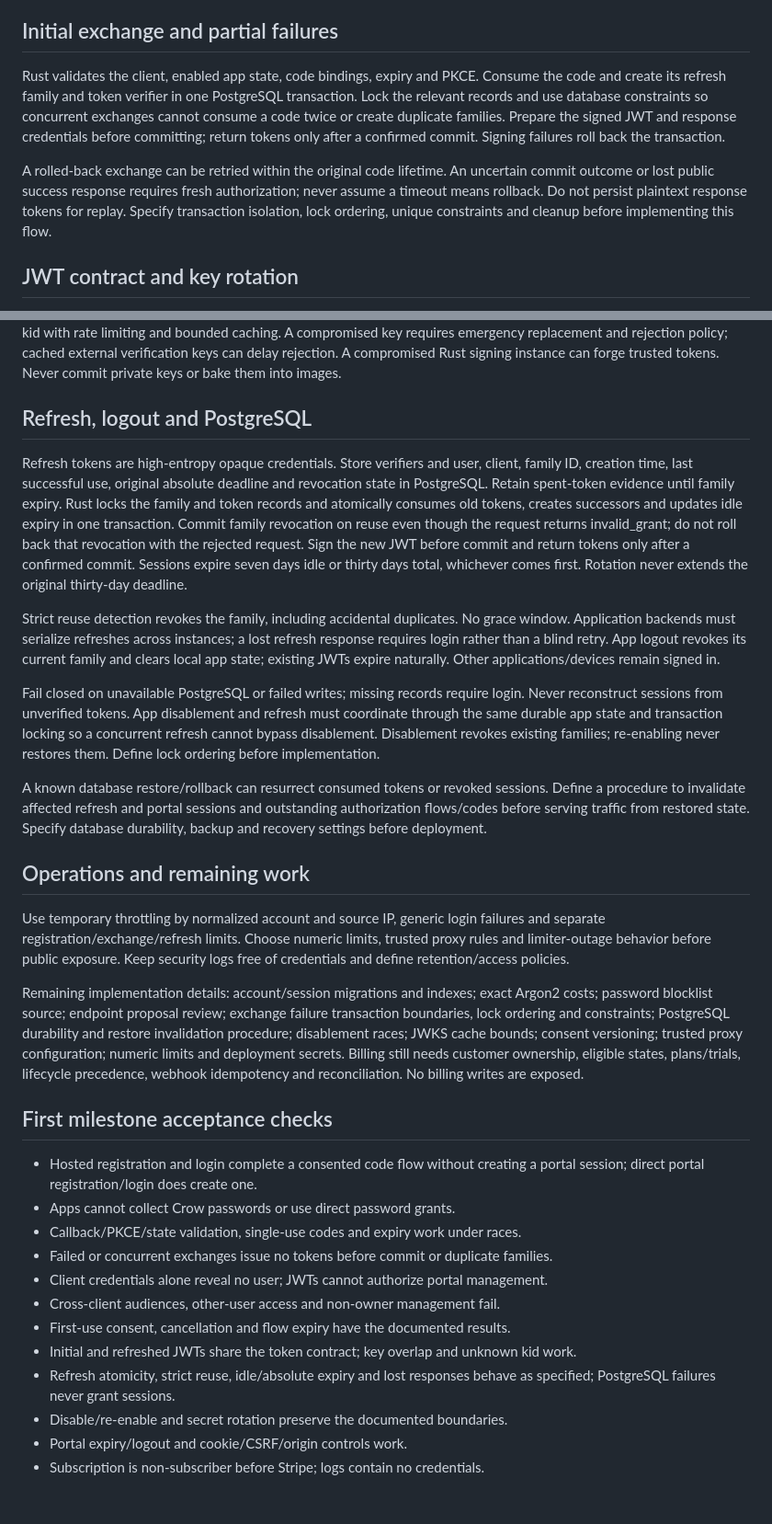
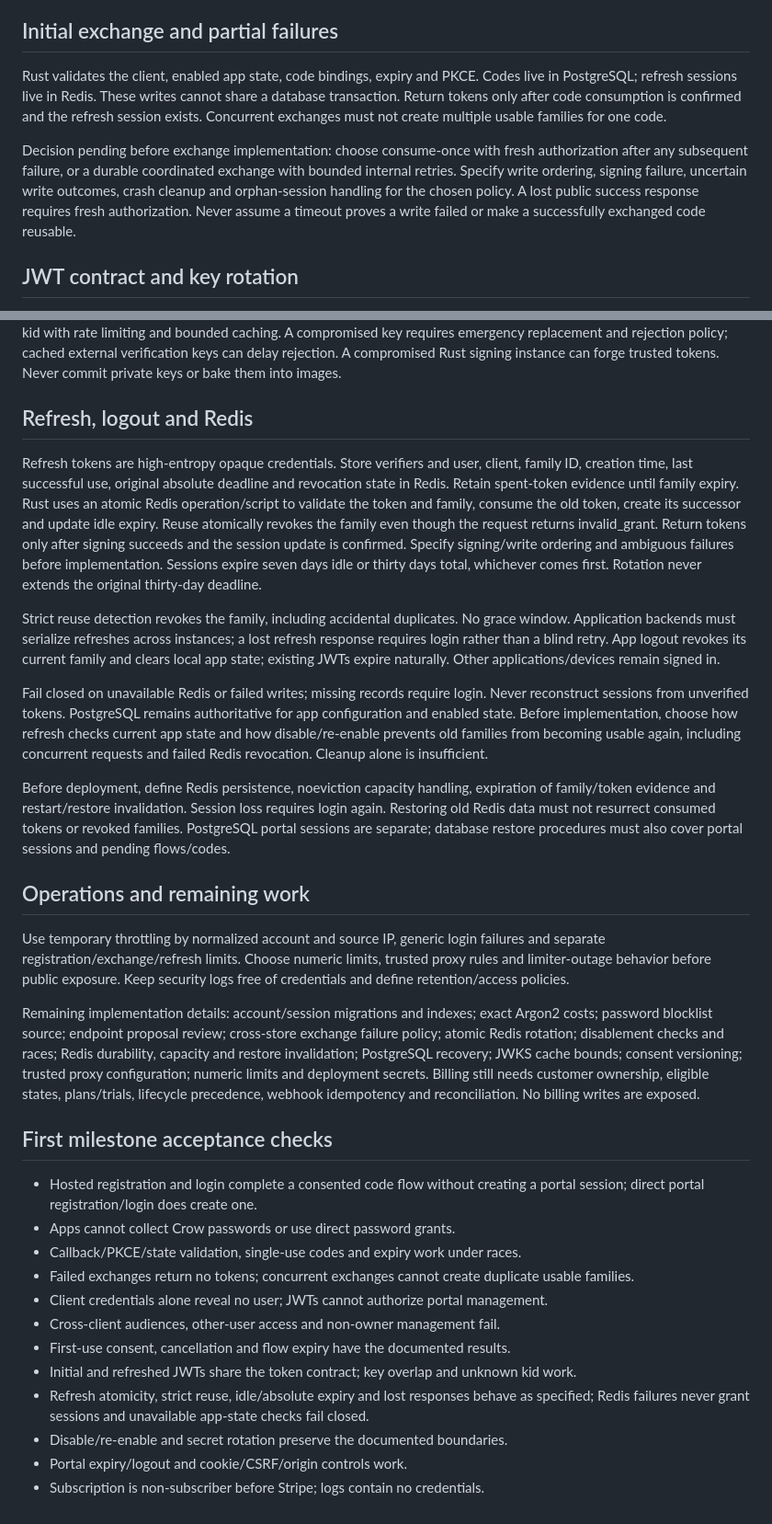
Before and after one commit to agersk0v/crow-auth, a Markdown page: docs/ARCHITECTURE.md, 2 parts joined by grey strips. Shown at 92% size. Drawn GitHub-style.

Commit message:
docs: choose Rust with PostgreSQL and Redis refresh sessions

```diff
--- a/docs/ARCHITECTURE.md
+++ b/docs/ARCHITECTURE.md
@@ -86,17 +87,17 @@ on exact localhost/127.0.0.1 development hosts; no fragments or wildcards.
 ## Initial exchange and partial failures
 
 Rust validates the client, enabled app state, code bindings, expiry and PKCE.
-Consume the code and create its refresh family and token verifier in one
-PostgreSQL transaction. Lock the relevant records and use database constraints
-so concurrent exchanges cannot consume a code twice or create duplicate families.
-Prepare the signed JWT and response credentials before committing; return tokens
-only after a confirmed commit. Signing failures roll back the transaction.
+Codes live in PostgreSQL; refresh sessions live in Redis. These writes cannot
+share a database transaction. Return tokens only after code consumption is
+confirmed and the refresh session exists. Concurrent exchanges must not create
+multiple usable families for one code.
 
-A rolled-back exchange can be retried within the original code lifetime.
-An uncertain commit outcome or lost public success response requires fresh
-authorization; never assume a timeout means rollback. Do not persist plaintext
-response tokens for replay. Specify transaction isolation, lock ordering, unique
-constraints and cleanup before implementing this flow.
+Decision pending before exchange implementation: choose consume-once with fresh
+authorization after any subsequent failure, or a durable coordinated exchange
+with bounded internal retries. Specify write ordering, signing failure, uncertain
+write outcomes, crash cleanup and orphan-session handling for the chosen policy.
+A lost public success response requires fresh authorization. Never assume a
+timeout proves a write failed or make a successfully exchanged code reusable.
 
 ## JWT contract and key rotation
 
@@ -122,19 +123,18 @@ requires emergency replacement and rejection policy; cached external verificatio
 keys can delay rejection. A compromised Rust signing instance can forge trusted
 tokens. Never commit private keys or bake them into images.
 
-## Refresh, logout and PostgreSQL
+## Refresh, logout and Redis
 
 Refresh tokens are high-entropy opaque credentials. Store verifiers and user,
 client, family ID, creation time, last successful use, original absolute deadline
-and revocation state in PostgreSQL. Retain spent-token evidence until family
-expiry. Rust locks the family and token records and atomically consumes old
-tokens, creates successors and updates idle expiry in one transaction. Commit
-family revocation on reuse even though the request returns invalid_grant;
-do not roll back that revocation with the rejected request.
-Sign the new JWT before commit and return tokens only after a confirmed commit.
-Sessions expire
-seven days idle or thirty days total, whichever comes first. Rotation never
-extends the original thirty-day deadline.
+and revocation state in Redis. Retain spent-token evidence until family expiry.
+Rust uses an atomic Redis operation/script to validate the token and family,
+consume the old token, create its successor and update idle expiry. Reuse
+atomically revokes the family even though the request returns invalid_grant.
+Return tokens only after signing succeeds and the session update is confirmed.
+Specify signing/write ordering and ambiguous failures before implementation.
+Sessions expire seven days idle or thirty days total, whichever comes first.
+Rotation never extends the original thirty-day deadline.
 
 Strict reuse detection revokes the family, including accidental duplicates. No
 grace window. Application backends must serialize refreshes across instances;
@@ -142,17 +142,18 @@ a lost refresh response requires login rather than a blind retry. App logout
 revokes its current family and clears local app state; existing JWTs expire
 naturally. Other applications/devices remain signed in.
 
-Fail closed on unavailable PostgreSQL or failed writes; missing records require
-login. Never reconstruct sessions from unverified tokens. App disablement and
-refresh must coordinate through the same durable app state and transaction
-locking so a concurrent refresh cannot bypass disablement. Disablement revokes
-existing families; re-enabling never restores them. Define lock ordering before
-implementation.
+Fail closed on unavailable Redis or failed writes; missing records require
+login. Never reconstruct sessions from unverified tokens. PostgreSQL remains
+authoritative for app configuration and enabled state. Before implementation,
+choose how refresh checks current app state and how disable/re-enable prevents
+old families from becoming usable again, including concurrent requests and
+failed Redis revocation. Cleanup alone is insufficient.
 
-A known database restore/rollback can resurrect consumed tokens or revoked
-sessions. Define a procedure to invalidate affected refresh and portal sessions
-and outstanding authorization flows/codes before serving traffic from restored
-state. Specify database durability, backup and recovery settings before deployment.
+Before deployment, define Redis persistence, noeviction capacity handling,
+expiration of family/token evidence and restart/restore invalidation. Session
+loss requires login again. Restoring old Redis data must not resurrect consumed
+tokens or revoked families. PostgreSQL portal sessions are separate; database
+restore procedures must also cover portal sessions and pending flows/codes.
 
 ## Operations and remaining work
 
@@ -162,9 +163,10 @@ trusted proxy rules and limiter-outage behavior before public exposure. Keep
 security logs free of credentials and define retention/access policies.
 
 Remaining implementation details: account/session migrations and indexes; exact
-Argon2 costs; password blocklist source; endpoint proposal review; exchange failure
-transaction boundaries, lock ordering and constraints; PostgreSQL durability and
-restore invalidation procedure; disablement races; JWKS cache bounds; consent
+Argon2 costs; password blocklist source; endpoint proposal review; cross-store
+exchange failure policy; atomic Redis rotation; disablement checks and races;
+Redis durability, capacity and restore invalidation; PostgreSQL recovery;
+JWKS cache bounds; consent
 versioning; trusted proxy configuration; numeric limits and deployment secrets.
 Billing still needs customer ownership, eligible states, plans/trials, lifecycle
 precedence, webhook idempotency and reconciliation. No billing writes are exposed.
@@ -175,13 +177,14 @@ precedence, webhook idempotency and reconciliation. No billing writes are expose
   a portal session; direct portal registration/login does create one.
 - Apps cannot collect Crow passwords or use direct password grants.
 - Callback/PKCE/state validation, single-use codes and expiry work under races.
-- Failed or concurrent exchanges issue no tokens before commit or duplicate families.
+- Failed exchanges return no tokens; concurrent exchanges cannot create duplicate usable families.
 - Client credentials alone reveal no user; JWTs cannot authorize portal management.
 - Cross-client audiences, other-user access and non-owner management fail.
 - First-use consent, cancellation and flow expiry have the documented results.
 - Initial and refreshed JWTs share the token contract; key overlap and unknown kid work.
 - Refresh atomicity, strict reuse, idle/absolute expiry and lost responses behave
-  as specified; PostgreSQL failures never grant sessions.
+  as specified; Redis failures never grant sessions and unavailable app-state
+  checks fail closed.
 - Disable/re-enable and secret rotation preserve the documented boundaries.
 - Portal expiry/logout and cookie/CSRF/origin controls work.
 - Subscription is non-subscriber before Stripe; logs contain no credentials.
```
Also changed, not shown: other parts of docs/ARCHITECTURE.md (+6 -5 lines).
